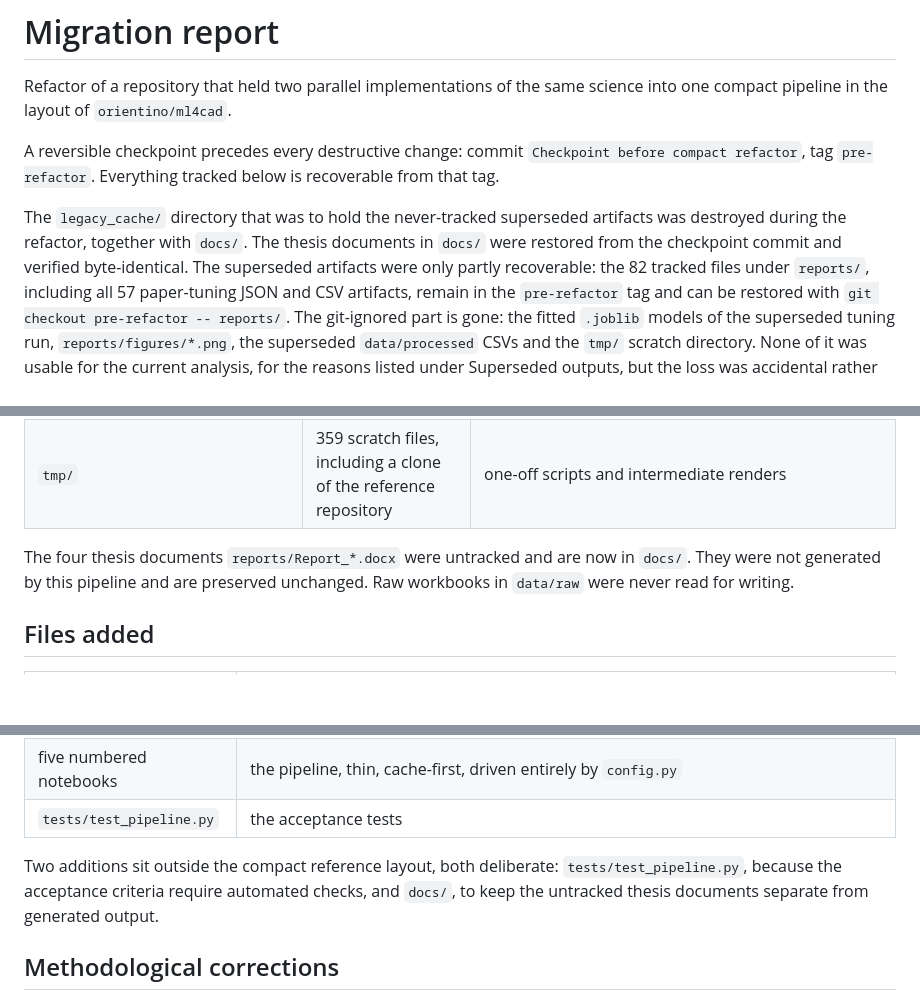
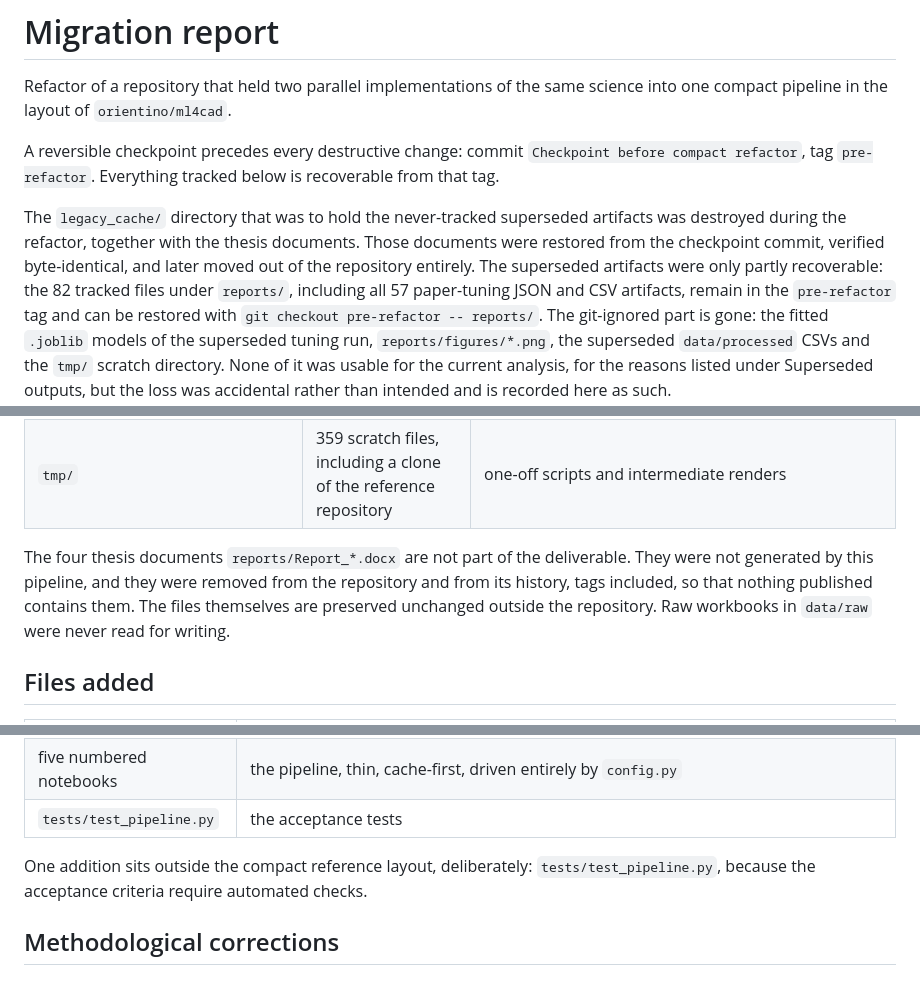
Before and after one commit to ilegul/ml4cad, a Markdown page: MIGRATION_REPORT.md, 3 parts joined by grey strips. GitHub-like rendering; blank space fills up the shorter version.

```diff
--- a/MIGRATION_REPORT.md
+++ b/MIGRATION_REPORT.md
@@ -8,9 +8,9 @@ A reversible checkpoint precedes every destructive change: commit
 below is recoverable from that tag.
 
 The `legacy_cache/` directory that was to hold the never-tracked superseded
-artifacts was destroyed during the refactor, together with `docs/`. The thesis
-documents in `docs/` were restored from the checkpoint commit and verified
-byte-identical. The superseded artifacts were only partly recoverable: the 82
+artifacts was destroyed during the refactor, together with the thesis documents.
+Those documents were restored from the checkpoint commit, verified
+byte-identical, and later moved out of the repository entirely. The superseded artifacts were only partly recoverable: the 82
 tracked files under `reports/`, including all 57 paper-tuning JSON and CSV
 artifacts, remain in the `pre-refactor` tag and can be restored with
 `git checkout pre-refactor -- reports/`. The git-ignored part is gone: the
@@ -71,9 +71,11 @@ Removed from the active tree. The tracked portion survives in the
 | `data/processed/` legacy files | competing cohort, horizon-less strict cohort, `results_*.csv`, SHAP tables | superseded cohort definitions and result schemas |
 | `tmp/` | 359 scratch files, including a clone of the reference repository | one-off scripts and intermediate renders |
 
-The four thesis documents `reports/Report_*.docx` were untracked and are now in
-`docs/`. They were not generated by this pipeline and are preserved unchanged.
-Raw workbooks in `data/raw` were never read for writing.
+The four thesis documents `reports/Report_*.docx` are not part of the
+deliverable. They were not generated by this pipeline, and they were removed
+from the repository and from its history, tags included, so that nothing
+published contains them. The files themselves are preserved unchanged outside
+the repository. Raw workbooks in `data/raw` were never read for writing.
 
 ## Files added
 
@@ -87,10 +89,9 @@ Raw workbooks in `data/raw` were never read for writing.
 | five numbered notebooks | the pipeline, thin, cache-first, driven entirely by `config.py` |
 | `tests/test_pipeline.py` | the acceptance tests |
 
-Two additions sit outside the compact reference layout, both deliberate:
+One addition sits outside the compact reference layout, deliberately:
 `tests/test_pipeline.py`, because the acceptance criteria require automated
-checks, and `docs/`, to keep the untracked thesis documents separate from
-generated output.
+checks.
 
 ## Methodological corrections
 
```
Also changed, not shown: other parts of MIGRATION_REPORT.md (+1 -1 lines), README.md (+4 -2 lines).
